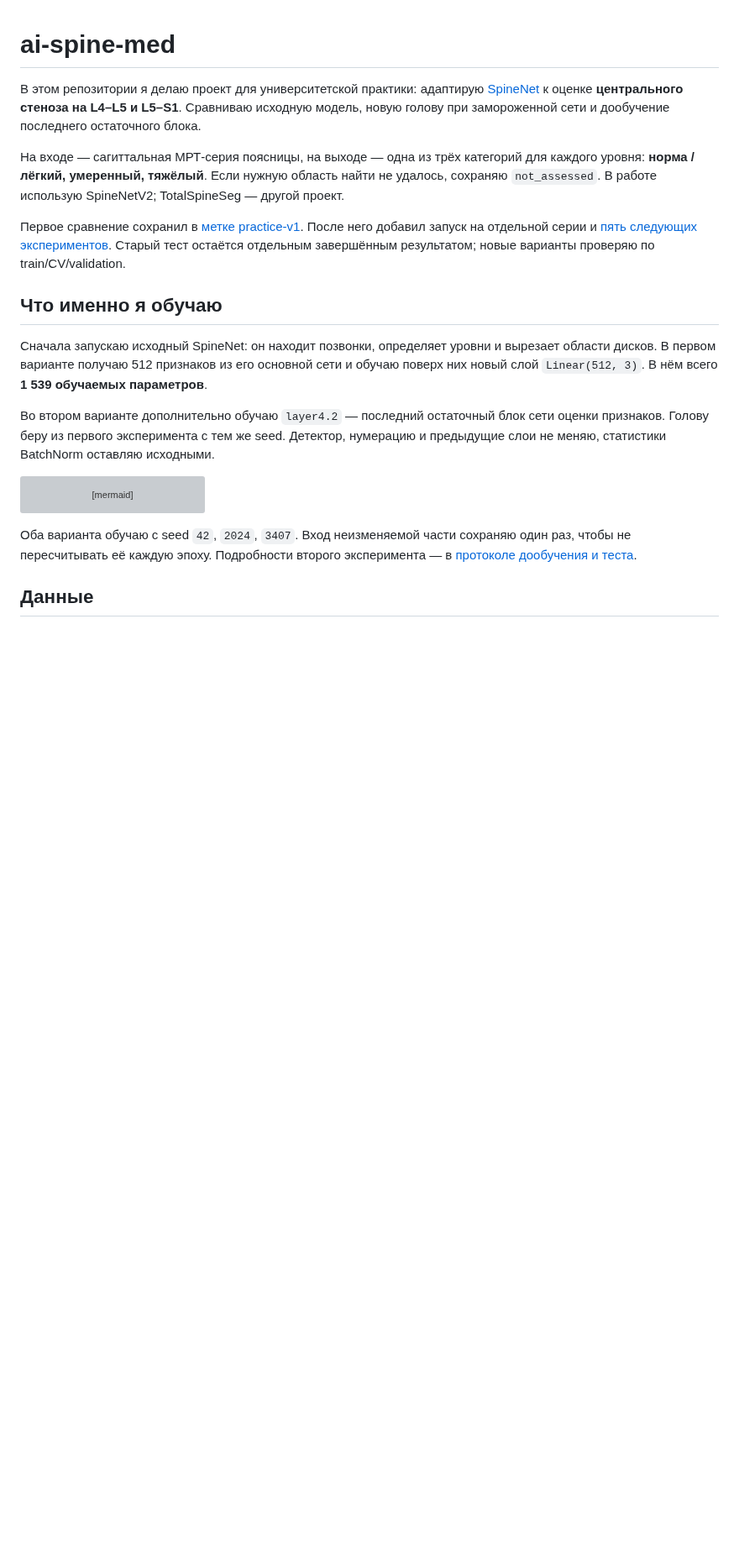
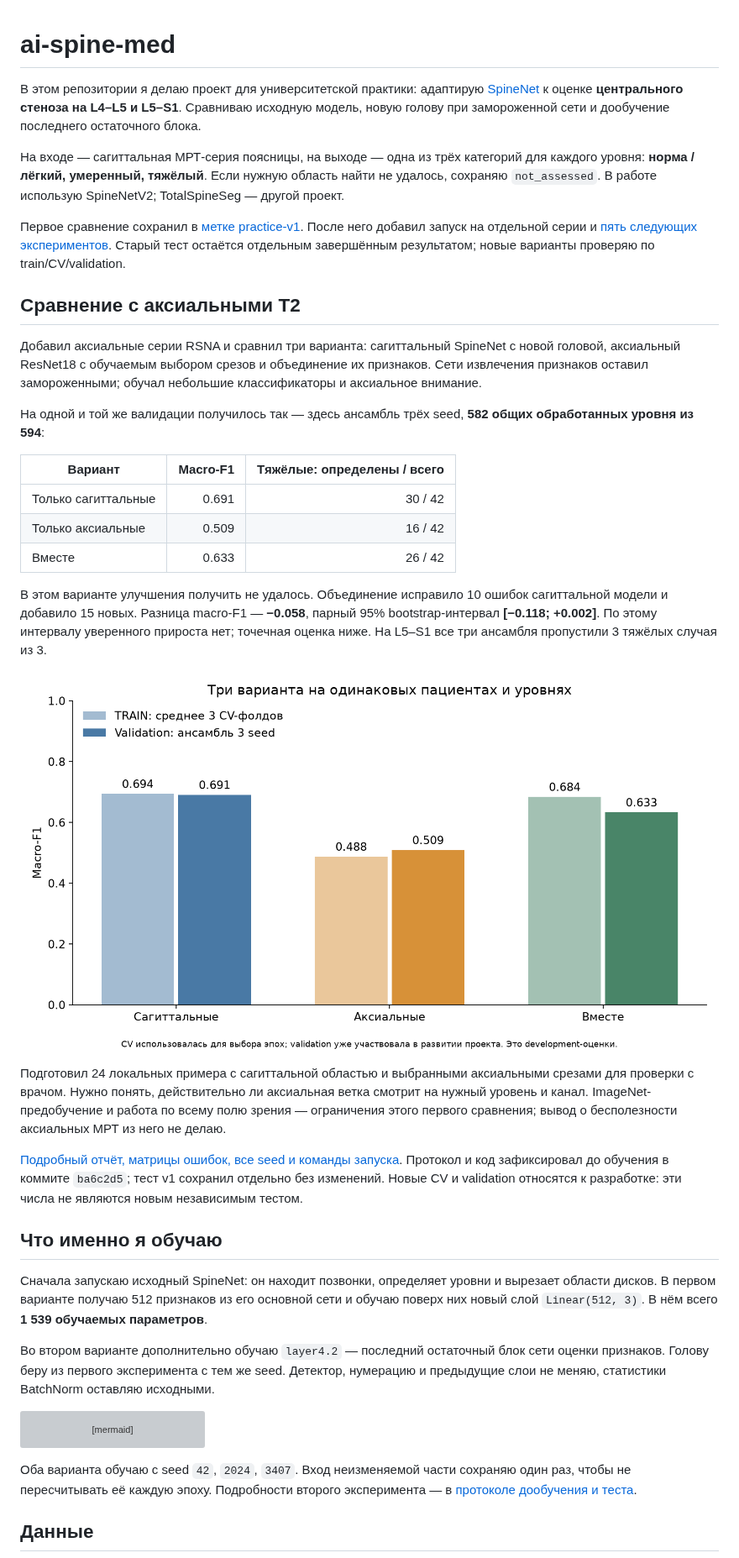
Before and after one commit to Ja1rman/ai-spine-med, a Markdown page: README.md, the part around the change. Shown at 84% size. Rendered like a GitHub page; pictures changed too: docs/images/multimodal_comparison.png (added); blank space fills up the shorter version; grey boxes are pictures that could not be loaded.

```diff
--- a/README.md
+++ b/README.md
@@ -5,6 +5,26 @@
 На входе — сагиттальная МРТ-серия поясницы, на выходе — одна из трёх категорий для каждого уровня: **норма / лёгкий, умеренный, тяжёлый**. Если нужную область найти не удалось, сохраняю `not_assessed`. В работе использую SpineNetV2; TotalSpineSeg — другой проект.
 
 Первое сравнение сохранил в [метке practice-v1](https://github.com/Ja1rman/ai-spine-med/tree/practice-v1). После него добавил запуск на отдельной серии и [пять следующих экспериментов](docs/improvements.md). Старый тест остаётся отдельным завершённым результатом; новые варианты проверяю по train/CV/validation.
+
+## Сравнение с аксиальными T2
+
+Добавил аксиальные серии RSNA и сравнил три варианта: сагиттальный SpineNet с новой головой, аксиальный ResNet18 с обучаемым выбором срезов и объединение их признаков. Сети извлечения признаков оставил замороженными; обучал небольшие классификаторы и аксиальное внимание.
+
+На одной и той же валидации получилось так — здесь ансамбль трёх seed, **582 общих обработанных уровня из 594**:
+
+| Вариант | Macro-F1 | Тяжёлые: определены / всего |
+| --- | ---: | ---: |
+| Только сагиттальные | 0.691 | 30 / 42 |
+| Только аксиальные | 0.509 | 16 / 42 |
+| Вместе | 0.633 | 26 / 42 |
+
+В этом варианте улучшения получить не удалось. Объединение исправило 10 ошибок сагиттальной модели и добавило 15 новых. Разница macro-F1 — **−0.058**, парный 95% bootstrap-интервал **[−0.118; +0.002]**. По этому интервалу уверенного прироста нет; точечная оценка ниже. На L5–S1 все три ансамбля пропустили 3 тяжёлых случая из 3.
+
+![Сагиттальные, аксиальные и совместные признаки](docs/images/multimodal_comparison.png)
+
+Подготовил 24 локальных примера с сагиттальной областью и выбранными аксиальными срезами для проверки с врачом. Нужно понять, действительно ли аксиальная ветка смотрит на нужный уровень и канал. ImageNet-предобучение и работа по всему полю зрения — ограничения этого первого сравнения; вывод о бесполезности аксиальных МРТ из него не делаю.
+
+[Подробный отчёт, матрицы ошибок, все seed и команды запуска](docs/multimodal.md). Протокол и код зафиксировал до обучения в коммите `ba6c2d5`; тест v1 сохранил отдельно без изменений. Новые CV и validation относятся к разработке: эти числа не являются новым независимым тестом.
 
 ## Что именно я обучаю
 
```
Also changed, not shown: docs/multimodal.md (added, +106 -0 lines), docs/images/multimodal_bootstrap.png (added), docs/images/multimodal_confusion.png (added), docs/images/multimodal_severe.png (added), 2 other files.
